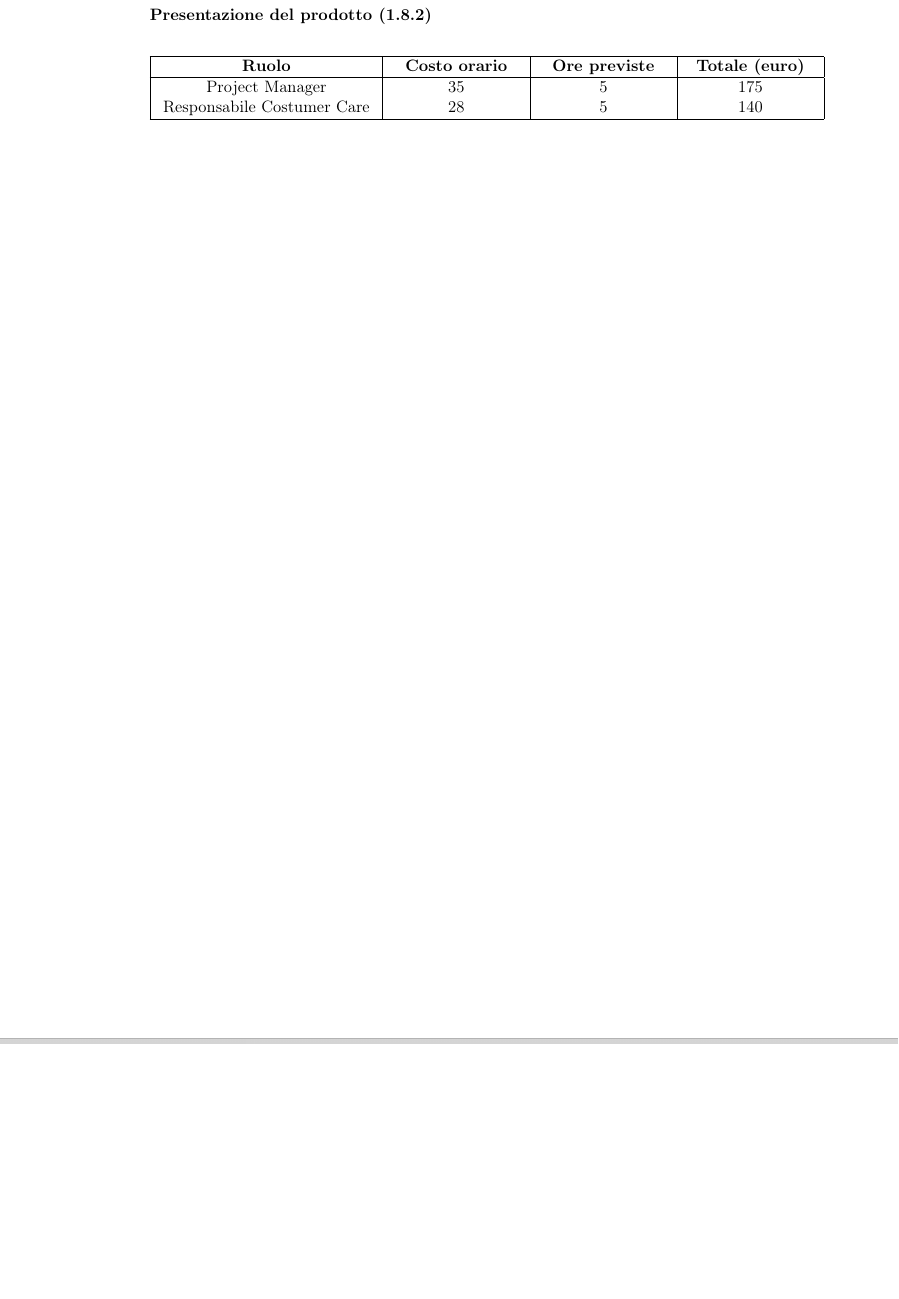
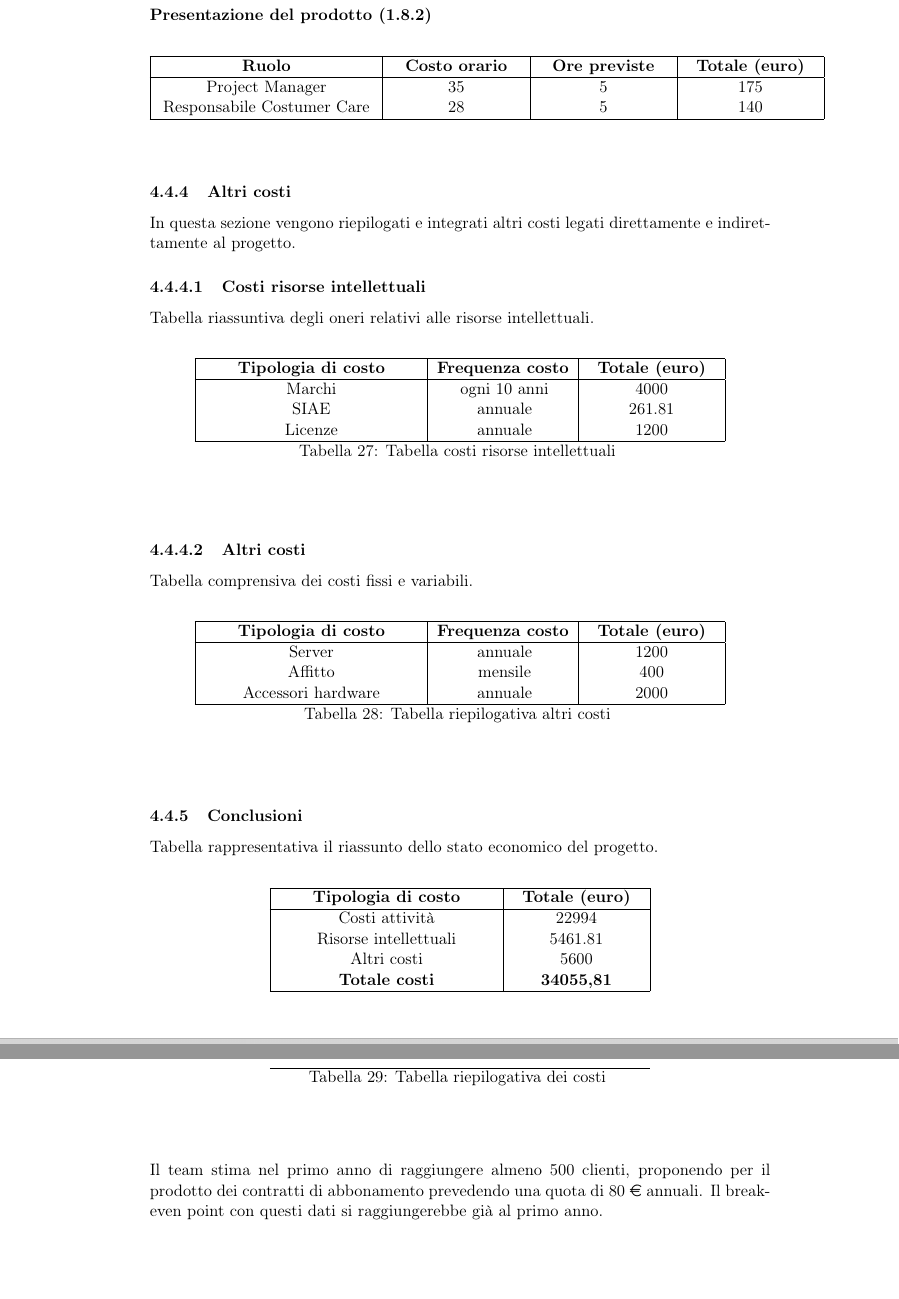
Before and after one commit to Malla5/progettoSGP, a LaTeX document (PianoDiProgetto/PianoDiProgetto.tex, which reads PianoDiProgetto/sections/economico.tex): part of page 28 of 54 before the commit and two parts of pages 28 and 29 of 55 after it, the two joined at a grey line, cut so that both start at the same text, the shorter picture padded with empty space. Compiled offline with pdfLaTeX.

Commit message:
Completato costi e ricavi

```diff
--- a/PianoDiProgetto/sections/economico.tex
+++ b/PianoDiProgetto/sections/economico.tex
@@ -451,3 +451,62 @@ Vengono riportati in seguito i costi relativi ai singoli WP di primo livello:
 	  \hline
 \end{longtable}
 \end{center}
+
+\subsubsection{Altri costi}
+In questa sezione vengono riepilogati e integrati altri costi legati direttamente e indirettamente al progetto.
+
+\paragraph{Costi risorse intellettuali}
+Tabella riassuntiva degli oneri relativi alle risorse intellettuali.
+\begin{center}
+\begin{longtable}[H]{|>{\centering}p{5cm}| >{\centering}m{3cm}| >{\centering}m{3cm}|}
+    \hline
+    \multicolumn{1}{|c|}{\textbf{Tipologia di costo}} &
+    \multicolumn{1}{c|}{\textbf{Frequenza costo}} &
+	\multicolumn{1}{c|}{\textbf{Totale (euro)}} \\
+    \hline
+		Marchi & ogni 10 anni & 4000 \tabularnewline
+		SIAE & annuale & 261.81 \tabularnewline
+		Licenze	& annuale & 1200 \tabularnewline
+	\hline
+    \caption{Tabella costi risorse intellettuali}
+    \label{tab: Tabella costi risorse intellettuali}
+\end{longtable}
+\end{center}
+
+\paragraph{Altri costi}
+Tabella comprensiva dei costi fissi e variabili.
+\begin{center}
+\begin{longtable}[H]{|>{\centering}p{5cm}| >{\centering}m{3cm}| >{\centering}m{3cm}| }
+    \hline
+    \multicolumn{1}{|c|}{\textbf{Tipologia di costo}} &
+    \multicolumn{1}{c|}{\textbf{Frequenza costo}} &
+	\multicolumn{1}{c|}{\textbf{Totale (euro)}} \\
+    \hline
+		Server & annuale & 1200 \tabularnewline
+		Affitto & mensile & 400 \tabularnewline
+		Accessori hardware & annuale & 2000 \tabularnewline
+	\hline
+    \caption{Tabella riepilogativa altri costi}
+    \label{tab: Tabella riepilogativa altri costi}
+\end{longtable}
+\end{center}
+
+\subsubsection{Conclusioni}
+Tabella rappresentativa il riassunto dello stato economico del progetto.
+\begin{center}
+\begin{longtable}[H]{|>{\centering}p{5cm}| >{\centering}p{3cm}|}
+    \hline
+    \multicolumn{1}{|c|}{\textbf{Tipologia di costo}} &
+	\multicolumn{1}{c|}{\textbf{Totale (euro)}} \\
+    \hline
+		Costi attivit\`{a} & 22994  \tabularnewline
+		Risorse intellettuali & 5461.81 \tabularnewline
+		Altri costi & 5600 \tabularnewline
+		{\textbf{Totale costi}} & {\textbf{34055,81}} \tabularnewline
+	\hline
+    \caption{Tabella riepilogativa dei costi}
+    \label{tab: Tabella riepilogativa dei costi}
+\end{longtable}
+\end{center}
+
+Il team stima nel primo anno di raggiungere almeno 500 clienti, proponendo per il prodotto dei contratti di abbonamento prevedendo una quota di 80 \euro{} annuali. Il break-even point con questi dati si raggiungerebbe gi\`{a} al primo anno.
```
